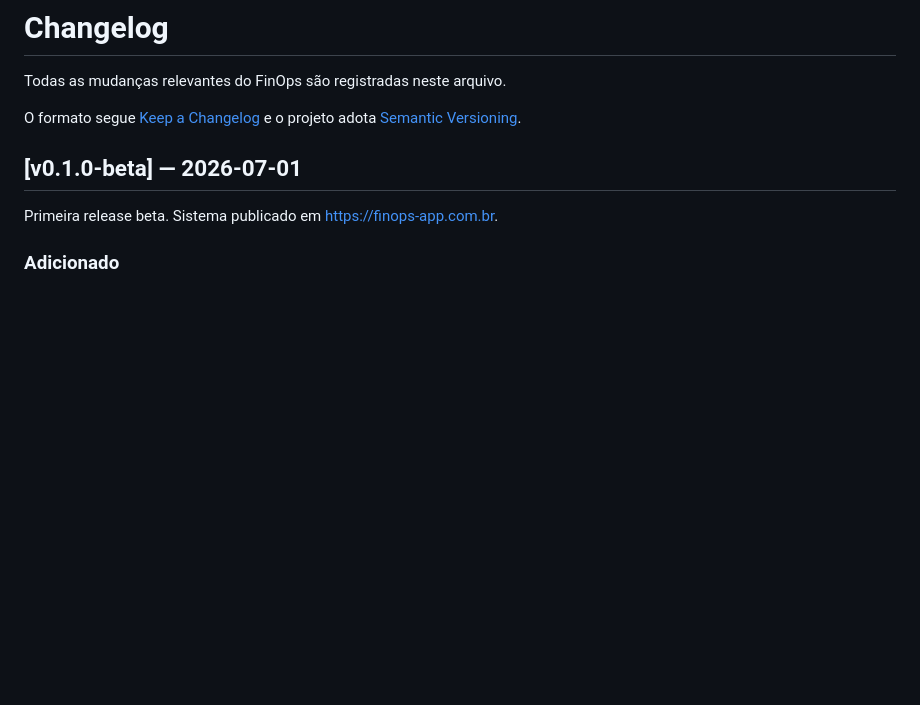
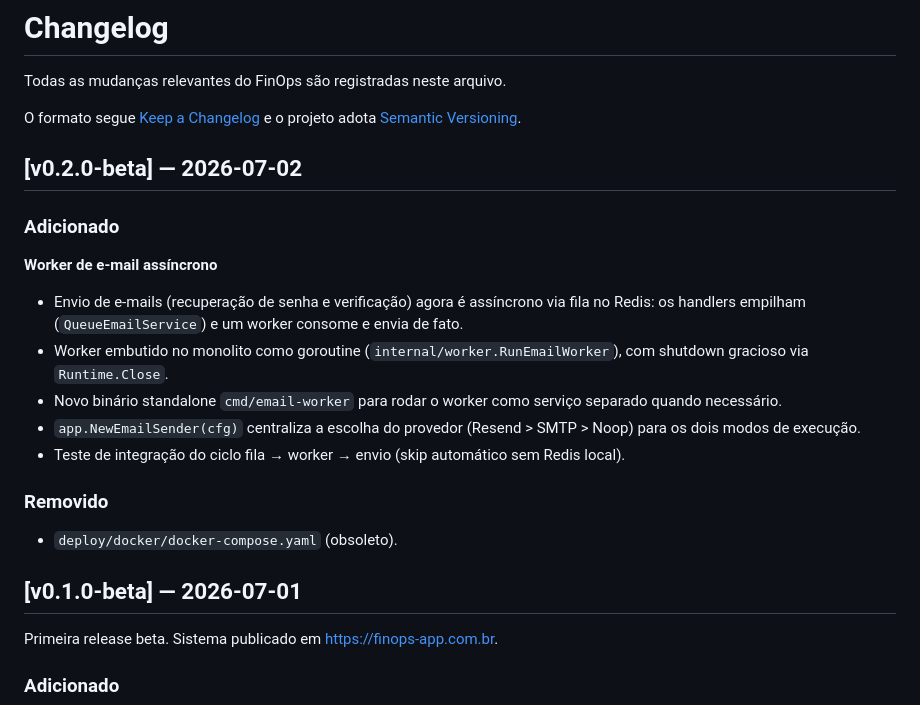
Before and after one commit to JoaoRafa19/finops, a Markdown page: CHANGELOG.md, the part around the change. Rendered like a GitHub page; blank space fills up the shorter version.

Commit message:
docs: changelog v0.2.0-beta
Co-Authored-By: Claude Fable 5 <noreply@anthropic.com>

```diff
--- a/CHANGELOG.md
+++ b/CHANGELOG.md
@@ -4,6 +4,21 @@ Todas as mudanças relevantes do FinOps são registradas neste arquivo.
 
 O formato segue [Keep a Changelog](https://keepachangelog.com/pt-BR/1.1.0/) e o projeto
 adota [Semantic Versioning](https://semver.org/spec/v2.0.0.html).
+
+## [v0.2.0-beta] — 2026-07-02
+
+### Adicionado
+
+**Worker de e-mail assíncrono**
+- Envio de e-mails (recuperação de senha e verificação) agora é assíncrono via fila no Redis: os handlers empilham (`QueueEmailService`) e um worker consome e envia de fato.
+- Worker embutido no monolito como goroutine (`internal/worker.RunEmailWorker`), com shutdown gracioso via `Runtime.Close`.
+- Novo binário standalone `cmd/email-worker` para rodar o worker como serviço separado quando necessário.
+- `app.NewEmailSender(cfg)` centraliza a escolha do provedor (Resend > SMTP > Noop) para os dois modos de execução.
+- Teste de integração do ciclo fila → worker → envio (skip automático sem Redis local).
+
+### Removido
+
+- `deploy/docker/docker-compose.yaml` (obsoleto).
 
 ## [v0.1.0-beta] — 2026-07-01
 
```
